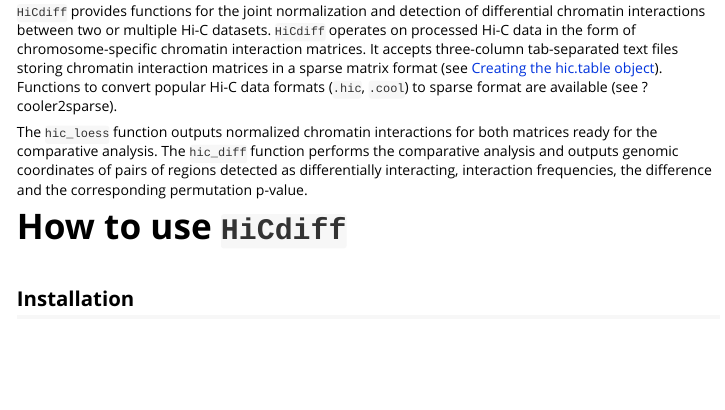
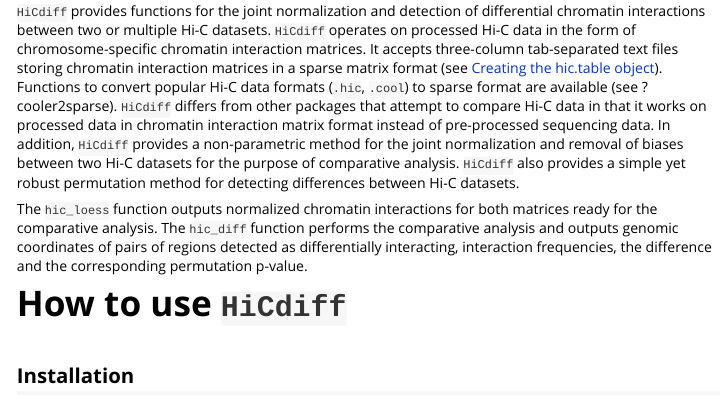
Before and after one commit to dozmorovlab/HiCdiff, an R Markdown document (vignettes/HiCdiff-vignette.Rmd): the page in a window 1100 px wide, from 220 px down. Rendered offline with R 4.5, knitr and Pandoc, with nearby package versions; some code elsewhere in the file could not run offline; long lines of code are wrapped.

Commit message:
update description & vignette

````diff
--- a/vignettes/HiCdiff-vignette.Rmd
+++ b/vignettes/HiCdiff-vignette.Rmd
@@ -14,7 +14,7 @@ options(width = 400)
 ```
 # Introduction
 
-`HiCdiff` provides functions for the joint normalization and detection of differential chromatin interactions between two or multiple Hi-C datasets. `HiCdiff` operates on processed Hi-C data in the form of chromosome-specific chromatin interaction matrices. It accepts three-column tab-separated text files storing chromatin interaction matrices in a sparse matrix format (see [Creating the hic.table object](#hic_table)). Functions to convert popular Hi-C data formats (`.hic`, `.cool`) to sparse format are available (see ?cooler2sparse).
+`HiCdiff` provides functions for the joint normalization and detection of differential chromatin interactions between two or multiple Hi-C datasets. `HiCdiff` operates on processed Hi-C data in the form of chromosome-specific chromatin interaction matrices. It accepts three-column tab-separated text files storing chromatin interaction matrices in a sparse matrix format (see [Creating the hic.table object](#hic_table)). Functions to convert popular Hi-C data formats (`.hic`, `.cool`) to sparse format are available (see ?cooler2sparse). `HiCdiff` differs from other packages that attempt to compare Hi-C data in that it works on processed data in chromatin interaction matrix format instead of pre-processed sequencing data. In addition, `HiCdiff` provides a non-parametric method for the joint normalization and removal of biases between two Hi-C datasets for the purpose of comparative analysis. `HiCdiff` also provides a simple yet robust permutation method for detecting differences between Hi-C datasets.
 
 The `hic_loess` function outputs normalized chromatin interactions for both matrices ready for the comparative analysis. The `hic_diff` function performs the comparative analysis and outputs genomic coordinates of pairs of regions detected as differentially interacting, interaction frequencies, the difference and the corresponding permutation p-value.
 
````
Also changed, not shown: 1 other file.
